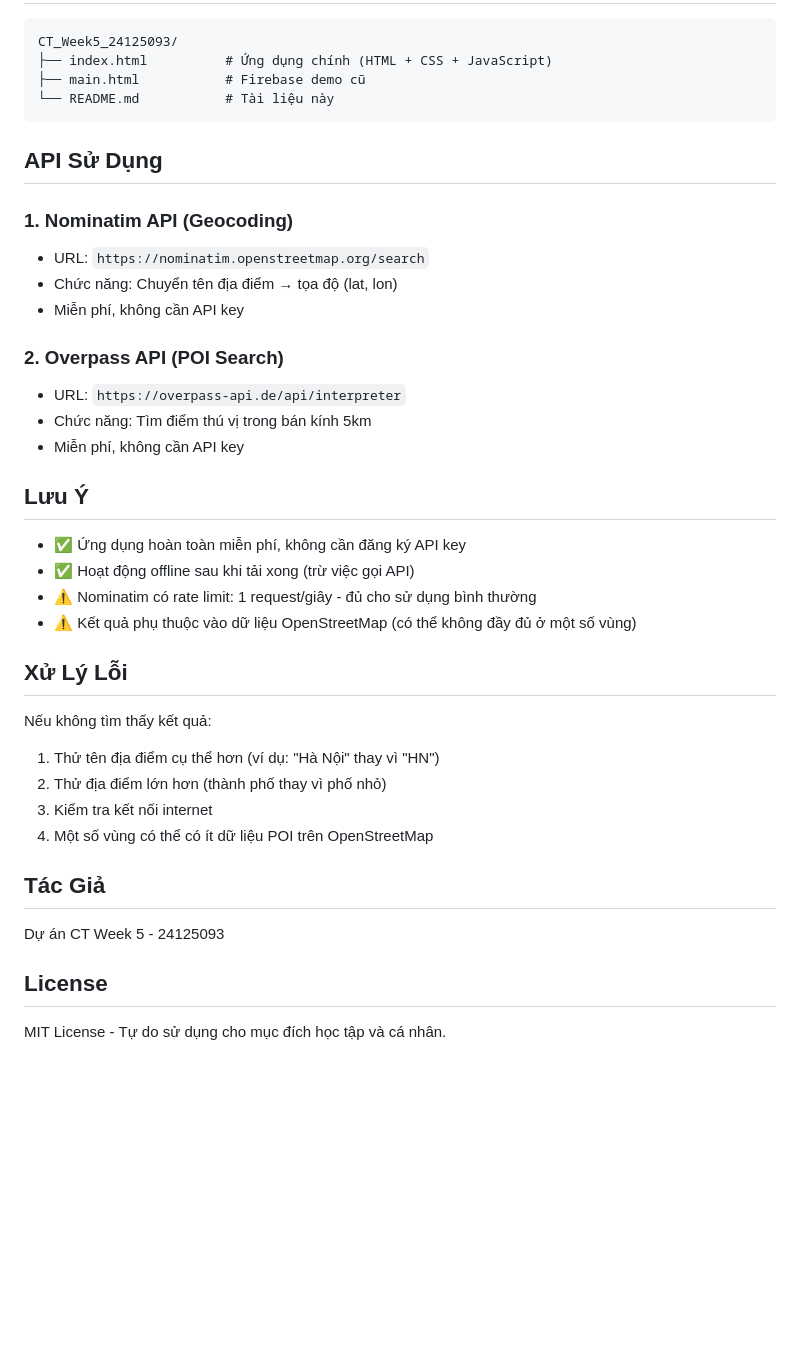
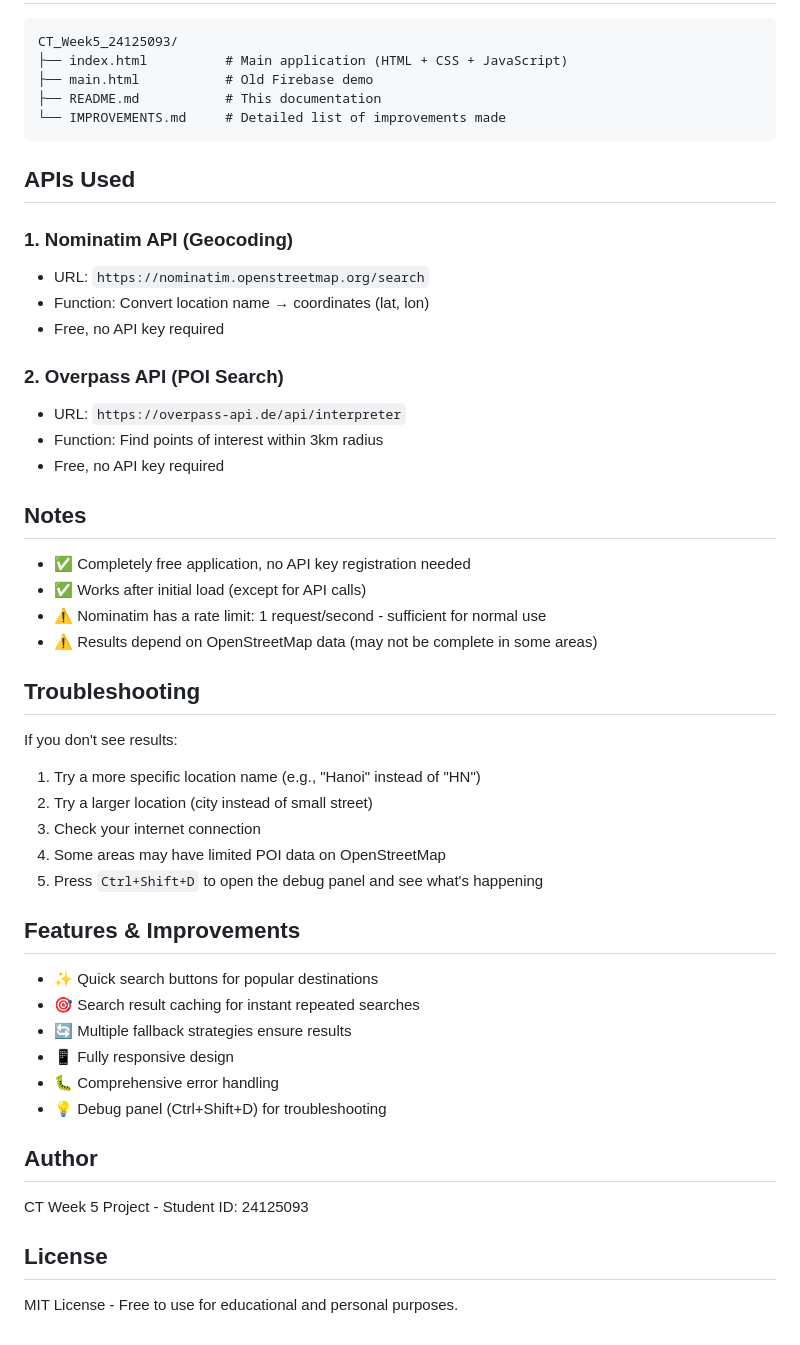
Before and after one commit to nguyendinhthienloc/CT_Website, a Markdown page: README.md, the part around one of its changes. Drawn GitHub-style; blank space fills up the shorter version.

````diff
--- a/README.md
+++ b/README.md
@@ -77,42 +78,53 @@ Bạn có thể thử các địa điểm sau:
 
 ```
 CT_Week5_24125093/
-├── index.html          # Ứng dụng chính (HTML + CSS + JavaScript)
-├── main.html           # Firebase demo cũ
-└── README.md           # Tài liệu này
+├── index.html          # Main application (HTML + CSS + JavaScript)
+├── main.html           # Old Firebase demo
+├── README.md           # This documentation
+└── IMPROVEMENTS.md     # Detailed list of improvements made
 ```
 
-## API Sử Dụng
+## APIs Used
 
 ### 1. Nominatim API (Geocoding)
 - URL: `https://nominatim.openstreetmap.org/search`
-- Chức năng: Chuyển tên địa điểm → tọa độ (lat, lon)
-- Miễn phí, không cần API key
+- Function: Convert location name → coordinates (lat, lon)
+- Free, no API key required
 
 ### 2. Overpass API (POI Search)
 - URL: `https://overpass-api.de/api/interpreter`
-- Chức năng: Tìm điểm thú vị trong bán kính 5km
-- Miễn phí, không cần API key
+- Function: Find points of interest within 3km radius
+- Free, no API key required
 
-## Lưu Ý
+## Notes
 
-- ✅ Ứng dụng hoàn toàn miễn phí, không cần đăng ký API key
-- ✅ Hoạt động offline sau khi tải xong (trừ việc gọi API)
-- ⚠️ Nominatim có rate limit: 1 request/giây - đủ cho sử dụng bình thường
-- ⚠️ Kết quả phụ thuộc vào dữ liệu OpenStreetMap (có thể không đầy đủ ở một số vùng)
+- ✅ Completely free application, no API key registration needed
+- ✅ Works after initial load (except for API calls)
+- ⚠️ Nominatim has a rate limit: 1 request/second - sufficient for normal use
+- ⚠️ Results depend on OpenStreetMap data (may not be complete in some areas)
 
-## Xử Lý Lỗi
+## Troubleshooting
 
-Nếu không tìm thấy kết quả:
-1. Thử tên địa điểm cụ thể hơn (ví dụ: "Hà Nội" thay vì "HN")
-2. Thử địa điểm lớn hơn (thành phố thay vì phố nhỏ)
-3. Kiểm tra kết nối internet
-4. Một số vùng có thể có ít dữ liệu POI trên OpenStreetMap
+If you don't see results:
+1. Try a more specific location name (e.g., "Hanoi" instead of "HN")
+2. Try a larger location (city instead of small street)
+3. Check your internet connection
+4. Some areas may have limited POI data on OpenStreetMap
+5. Press `Ctrl+Shift+D` to open the debug panel and see what's happening
 
-## Tác Giả
+## Features & Improvements
 
-Dự án CT Week 5 - 24125093
+- ✨ Quick search buttons for popular destinations
+- 🎯 Search result caching for instant repeated searches
+- 🔄 Multiple fallback strategies ensure results
+- 📱 Fully responsive design
+- 🐛 Comprehensive error handling
+- 💡 Debug panel (Ctrl+Shift+D) for troubleshooting
+
+## Author
+
+CT Week 5 Project - Student ID: 24125093
 
 ## License
 
-MIT License - Tự do sử dụng cho mục đích học tập và cá nhân.
+MIT License - Free to use for educational and personal purposes.
````
Also changed, not shown: other parts of README.md (+46 -45 lines).
